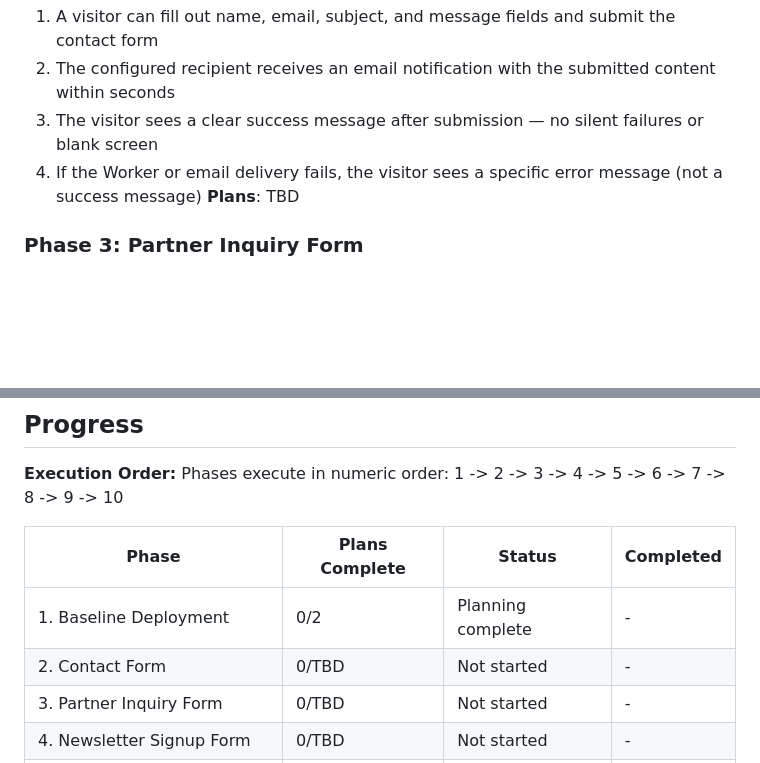
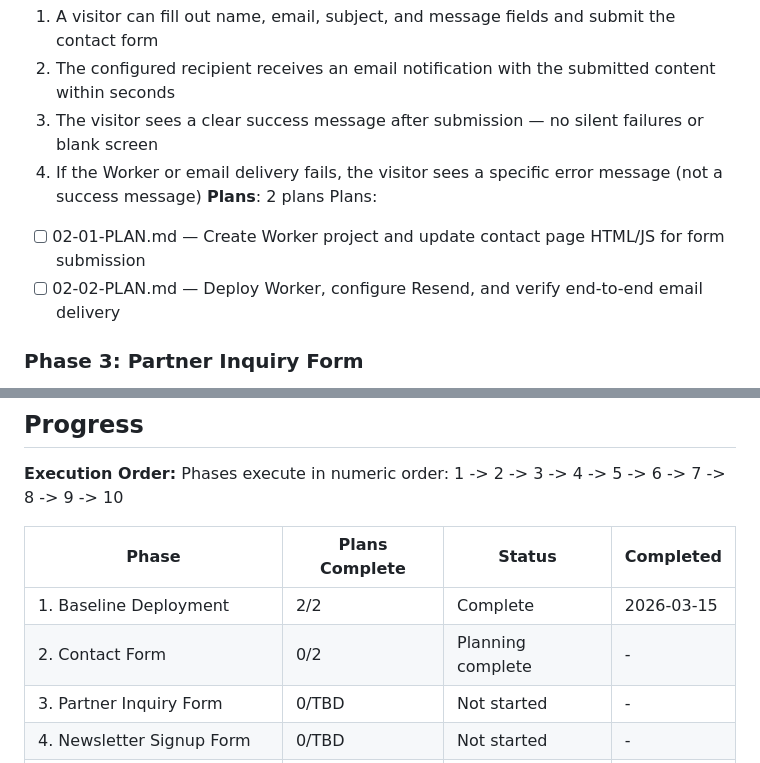
Before and after one commit to narulraj283/vbi-website, a Markdown page: .planning/ROADMAP.md, 2 parts joined by grey strips. GitHub-like rendering; blank space fills up the shorter version.

Commit message:
docs(02-contact-form): create phase plan
Two plans for contact form implementation:
- Plan 01 (Wave 1): Scaffold Worker project, write Worker code, update contact page HTML/JS
- Plan 02 (Wave 2): Resend setup, deploy Worker, set secrets, verify end-to-end

Co-Authored-By: Claude Opus 4.6 <noreply@anthropic.com>

```diff
--- a/.planning/ROADMAP.md
+++ b/.planning/ROADMAP.md
@@ -49,7 +49,10 @@ Plans:
   2. The configured recipient receives an email notification with the submitted content within seconds
   3. The visitor sees a clear success message after submission — no silent failures or blank screen
   4. If the Worker or email delivery fails, the visitor sees a specific error message (not a success message)
-**Plans**: TBD
+**Plans**: 2 plans
+Plans:
+- [ ] 02-01-PLAN.md — Create Worker project and update contact page HTML/JS for form submission
+- [ ] 02-02-PLAN.md — Deploy Worker, configure Resend, and verify end-to-end email delivery
 
 ### Phase 3: Partner Inquiry Form
 **Goal**: Prospective partners can submit a business inquiry that routes to a separate recipient inbox
@@ -142,8 +145,8 @@ Phases execute in numeric order: 1 -> 2 -> 3 -> 4 -> 5 -> 6 -> 7 -> 8 -> 9 -> 10
 
 | Phase | Plans Complete | Status | Completed |
 |-------|----------------|--------|-----------|
-| 1. Baseline Deployment | 0/2 | Planning complete | - |
-| 2. Contact Form | 0/TBD | Not started | - |
+| 1. Baseline Deployment | 2/2 | Complete | 2026-03-15 |
+| 2. Contact Form | 0/2 | Planning complete | - |
 | 3. Partner Inquiry Form | 0/TBD | Not started | - |
 | 4. Newsletter Signup Form | 0/TBD | Not started | - |
 | 5. Form Security Infrastructure | 0/TBD | Not started | - |
```
Also changed, not shown: other parts of .planning/ROADMAP.md (+3 -3 lines), 2 other files.
